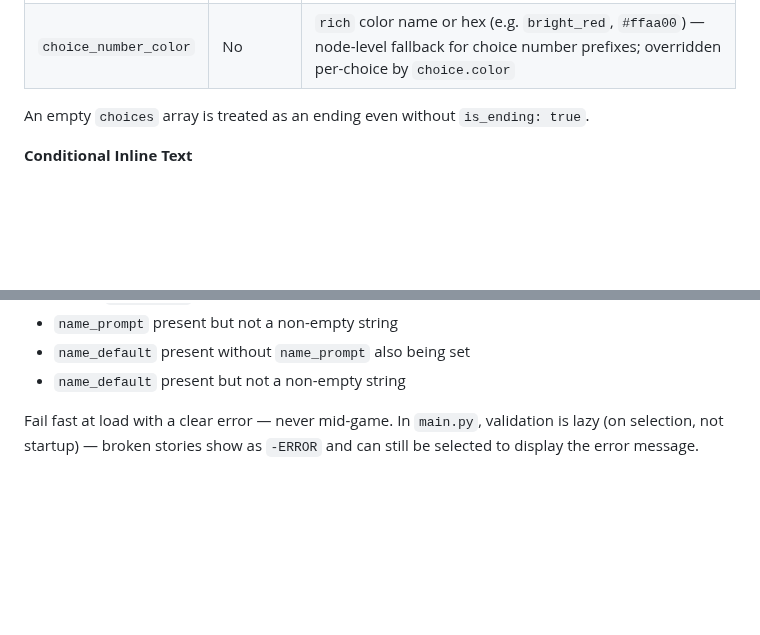
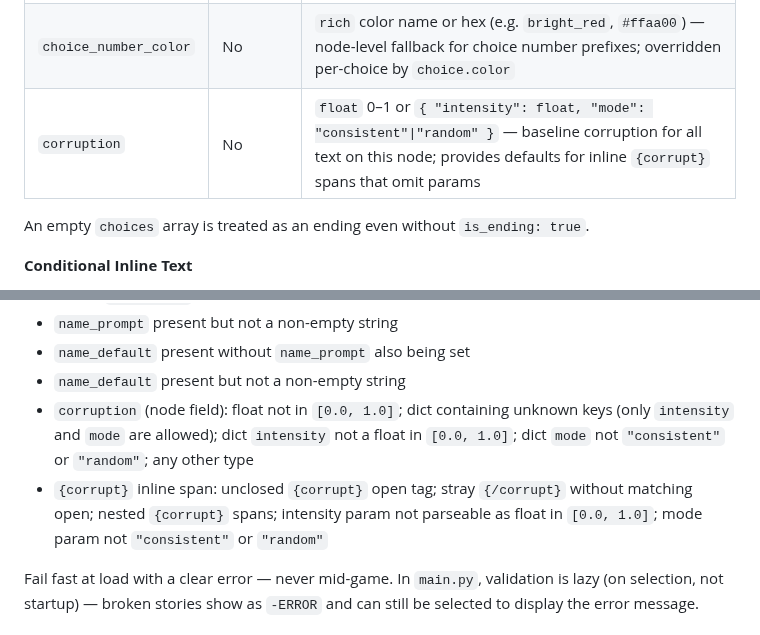
Before and after one commit to julianhernandezdev/ChoicesMatter, a Markdown page: CLAUDE.md, 2 parts joined by grey strips. Rendered like a GitHub page; blank space fills up the shorter version.

```diff
--- a/CLAUDE.md
+++ b/CLAUDE.md
@@ -102,6 +102,7 @@ Stories have two top-level keys: `meta` and `nodes`.
 | `ending_type` | No | `good`, `bad`, or `neutral` — controls ending panel color |
 | `scene` | No | Location label displayed as a dim Rule header above the story panel; once set, carries forward to nodes without a `scene` key |
 | `choice_number_color` | No | `rich` color name or hex (e.g. `bright_red`, `#ffaa00`) — node-level fallback for choice number prefixes; overridden per-choice by `choice.color` |
+| `corruption` | No | `float` 0–1 or `{ "intensity": float, "mode": "consistent"\|"random" }` — baseline corruption for all text on this node; provides defaults for inline `{corrupt}` spans that omit params |
 
 An empty `choices` array is treated as an ending even without `is_ending: true`.
 
@@ -238,6 +239,8 @@ Flags accumulate within a run and are persisted in the save file. `_reset()` cle
 - `name_prompt` present but not a non-empty string
 - `name_default` present without `name_prompt` also being set
 - `name_default` present but not a non-empty string
+- `corruption` (node field): float not in `[0.0, 1.0]`; dict containing unknown keys (only `intensity` and `mode` are allowed); dict `intensity` not a float in `[0.0, 1.0]`; dict `mode` not `"consistent"` or `"random"`; any other type
+- `{corrupt}` inline span: unclosed `{corrupt}` open tag; stray `{/corrupt}` without matching open; nested `{corrupt}` spans; intensity param not parseable as float in `[0.0, 1.0]`; mode param not `"consistent"` or `"random"`
 
 Fail fast at load with a clear error — never mid-game. In `main.py`, validation is lazy (on selection, not startup) — broken stories show as `-ERROR` and can still be selected to display the error message.
 
```
Also changed, not shown: other parts of CLAUDE.md (+28 -1 lines), education/23_corrupted_text.md (added, +246 -0 lines).
